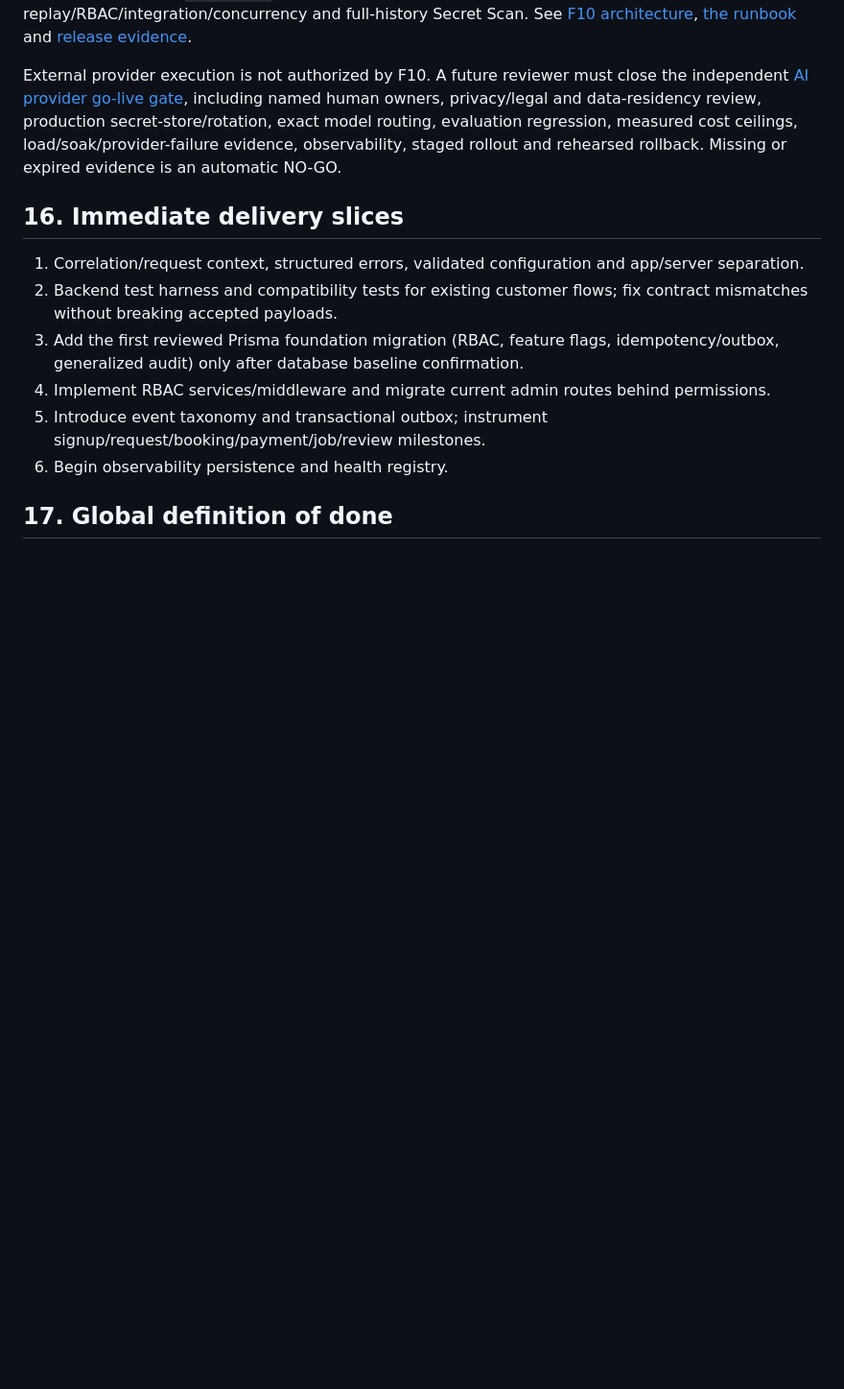
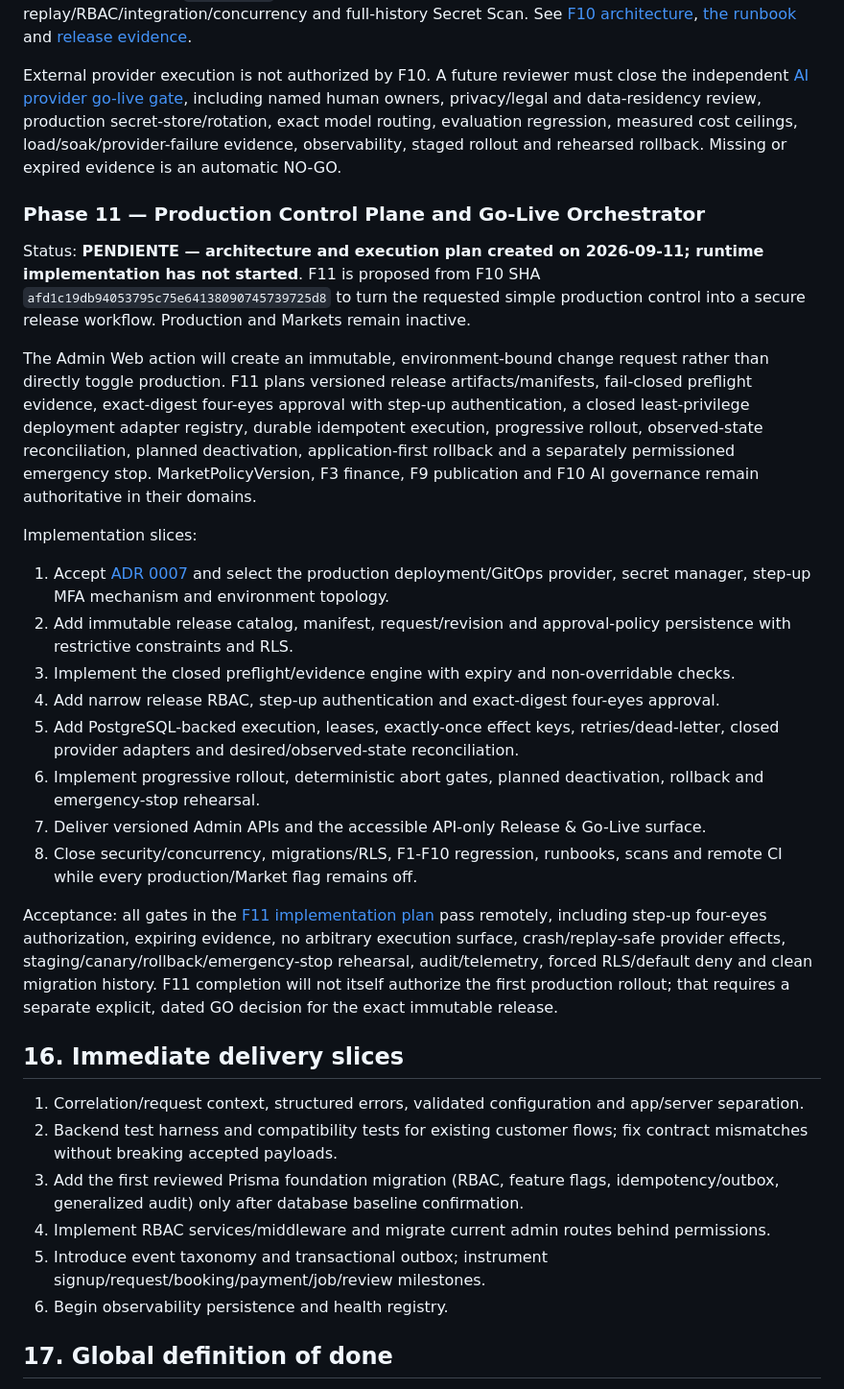
Before and after one commit to Alex00111001/ProApp-GlobalServices, a Markdown page: docs/IMPLEMENTATION_PLAN.md, the part around the change. Shown at 96% size. Drawn GitHub-style; blank space fills up the shorter version.

Commit message:
docs(release): plan production control plane

```diff
--- a/docs/IMPLEMENTATION_PLAN.md
+++ b/docs/IMPLEMENTATION_PLAN.md
@@ -313,6 +313,25 @@ Readiness never activates a Market; expansion review never executes an expansion
 
 External provider execution is not authorized by F10. A future reviewer must close the independent [AI provider go-live gate](runbooks/AI_PROVIDER_GO_LIVE_GATE.md), including named human owners, privacy/legal and data-residency review, production secret-store/rotation, exact model routing, evaluation regression, measured cost ceilings, load/soak/provider-failure evidence, observability, staged rollout and rehearsed rollback. Missing or expired evidence is an automatic NO-GO.
 
+### Phase 11 — Production Control Plane and Go-Live Orchestrator
+
+Status: **PENDIENTE — architecture and execution plan created on 2026-09-11; runtime implementation has not started**. F11 is proposed from F10 SHA `afd1c19db94053795c75e64138090745739725d8` to turn the requested simple production control into a secure release workflow. Production and Markets remain inactive.
+
+The Admin Web action will create an immutable, environment-bound change request rather than directly toggle production. F11 plans versioned release artifacts/manifests, fail-closed preflight evidence, exact-digest four-eyes approval with step-up authentication, a closed least-privilege deployment adapter registry, durable idempotent execution, progressive rollout, observed-state reconciliation, planned deactivation, application-first rollback and a separately permissioned emergency stop. MarketPolicyVersion, F3 finance, F9 publication and F10 AI governance remain authoritative in their domains.
+
+Implementation slices:
+
+1. Accept [ADR 0007](adr/0007-production-control-plane.md) and select the production deployment/GitOps provider, secret manager, step-up MFA mechanism and environment topology.
+2. Add immutable release catalog, manifest, request/revision and approval-policy persistence with restrictive constraints and RLS.
+3. Implement the closed preflight/evidence engine with expiry and non-overridable checks.
+4. Add narrow release RBAC, step-up authentication and exact-digest four-eyes approval.
+5. Add PostgreSQL-backed execution, leases, exactly-once effect keys, retries/dead-letter, closed provider adapters and desired/observed-state reconciliation.
+6. Implement progressive rollout, deterministic abort gates, planned deactivation, rollback and emergency-stop rehearsal.
+7. Deliver versioned Admin APIs and the accessible API-only Release & Go-Live surface.
+8. Close security/concurrency, migrations/RLS, F1-F10 regression, runbooks, scans and remote CI while every production/Market flag remains off.
+
+Acceptance: all gates in the [F11 implementation plan](PRODUCTION_CONTROL_PLANE.md) pass remotely, including step-up four-eyes authorization, expiring evidence, no arbitrary execution surface, crash/replay-safe provider effects, staging/canary/rollback/emergency-stop rehearsal, audit/telemetry, forced RLS/default deny and clean migration history. F11 completion will not itself authorize the first production rollout; that requires a separate explicit, dated GO decision for the exact immutable release.
+
 ## 16. Immediate delivery slices
 
 1. Correlation/request context, structured errors, validated configuration and app/server separation.
```
Also changed, not shown: docs/PRODUCTION_CONTROL_PLANE.md (added, +497 -0 lines), docs/adr/0007-production-control-plane.md (added, +86 -0 lines).
